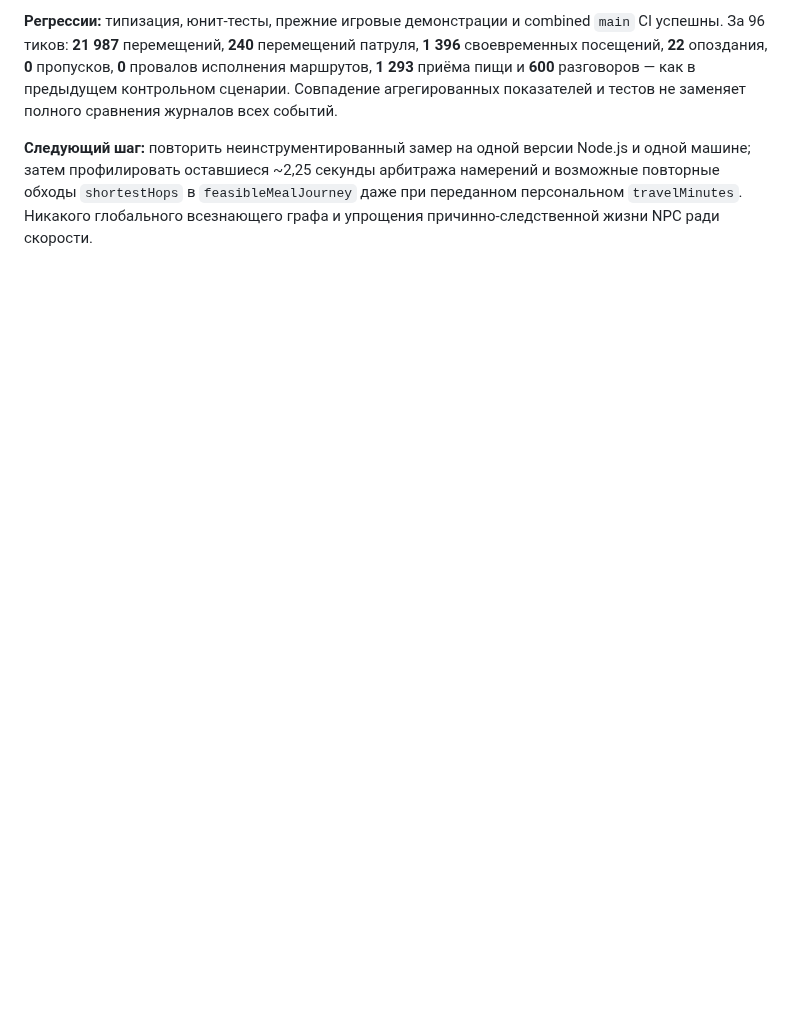
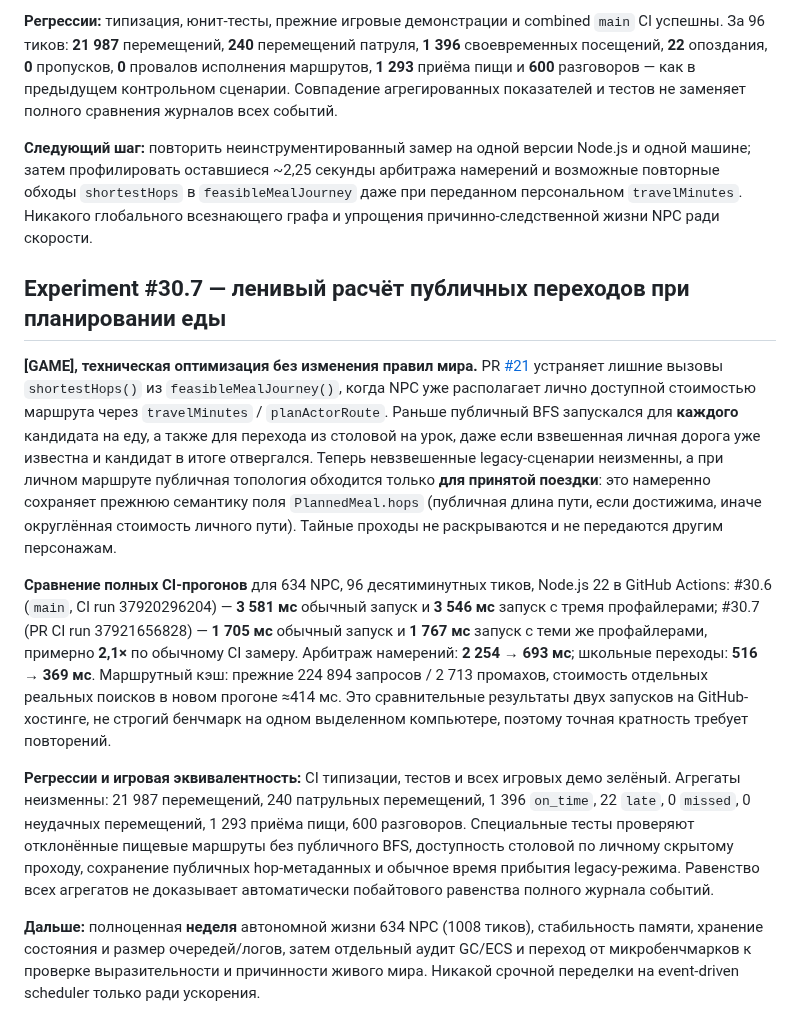
Before and after one commit to CG13DEV/Marauders, a Markdown page: docs/technical/simulation-status-and-roadmap.md, the part around the change. GitHub-like rendering; blank space fills up the shorter version.

Commit message:
docs: record experiment 30.7 lazy meal BFS findings and unchanged world statistics

```diff
--- a/docs/technical/simulation-status-and-roadmap.md
+++ b/docs/technical/simulation-status-and-roadmap.md
@@ -352,3 +352,14 @@ World facts + Time + Physical/Spatial State
 **Регрессии:** типизация, юнит-тесты, прежние игровые демонстрации и combined `main` CI успешны. За 96 тиков: **21 987** перемещений, **240** перемещений патруля, **1 396** своевременных посещений, **22** опоздания, **0** пропусков, **0** провалов исполнения маршрутов, **1 293** приёма пищи и **600** разговоров — как в предыдущем контрольном сценарии. Совпадение агрегированных показателей и тестов не заменяет полного сравнения журналов всех событий.
 
 **Следующий шаг:** повторить неинструментированный замер на одной версии Node.js и одной машине; затем профилировать оставшиеся ~2,25 секунды арбитража намерений и возможные повторные обходы `shortestHops` в `feasibleMealJourney` даже при переданном персональном `travelMinutes`. Никакого глобального всезнающего графа и упрощения причинно-следственной жизни NPC ради скорости.
+
+
+## Experiment #30.7 — ленивый расчёт публичных переходов при планировании еды
+
+**[GAME], техническая оптимизация без изменения правил мира.** PR [#21](https://github.com/CG13DEV/Marauders/pull/21) устраняет лишние вызовы `shortestHops()` из `feasibleMealJourney()`, когда NPC уже располагает лично доступной стоимостью маршрута через `travelMinutes` / `planActorRoute`. Раньше публичный BFS запускался для **каждого** кандидата на еду, а также для перехода из столовой на урок, даже если взвешенная личная дорога уже известна и кандидат в итоге отвергался. Теперь невзвешенные legacy-сценарии неизменны, а при личном маршруте публичная топология обходится только **для принятой поездки**: это намеренно сохраняет прежнюю семантику поля `PlannedMeal.hops` (публичная длина пути, если достижима, иначе округлённая стоимость личного пути). Тайные проходы не раскрываются и не передаются другим персонажам.
+
+**Сравнение полных CI-прогонов** для 634 NPC, 96 десятиминутных тиков, Node.js 22 в GitHub Actions: #30.6 (`main`, CI run 37920296204) — **3 581 мс** обычный запуск и **3 546 мс** запуск с тремя профайлерами; #30.7 (PR CI run 37921656828) — **1 705 мс** обычный запуск и **1 767 мс** запуск с теми же профайлерами, примерно **2,1×** по обычному CI замеру. Арбитраж намерений: **2 254 → 693 мс**; школьные переходы: **516 → 369 мс**. Маршрутный кэш: прежние 224 894 запросов / 2 713 промахов, стоимость отдельных реальных поисков в новом прогоне ≈414 мс. Это сравнительные результаты двух запусков на GitHub-хостинге, не строгий бенчмарк на одном выделенном компьютере, поэтому точная кратность требует повторений.
+
+**Регрессии и игровая эквивалентность:** CI типизации, тестов и всех игровых демо зелёный. Агрегаты неизменны: 21 987 перемещений, 240 патрульных перемещений, 1 396 `on_time`, 22 `late`, 0 `missed`, 0 неудачных перемещений, 1 293 приёма пищи, 600 разговоров. Специальные тесты проверяют отклонённые пищевые маршруты без публичного BFS, доступность столовой по личному скрытому проходу, сохранение публичных hop-метаданных и обычное время прибытия legacy-режима. Равенство всех агрегатов не доказывает автоматически побайтового равенства полного журнала событий.
+
+**Дальше:** полноценная **неделя** автономной жизни 634 NPC (1008 тиков), стабильность памяти, хранение состояния и размер очередей/логов, затем отдельный аудит GC/ECS и переход от микробенчмарков к проверке выразительности и причинности живого мира. Никакой срочной переделки на event-driven scheduler только ради ускорения.
```
